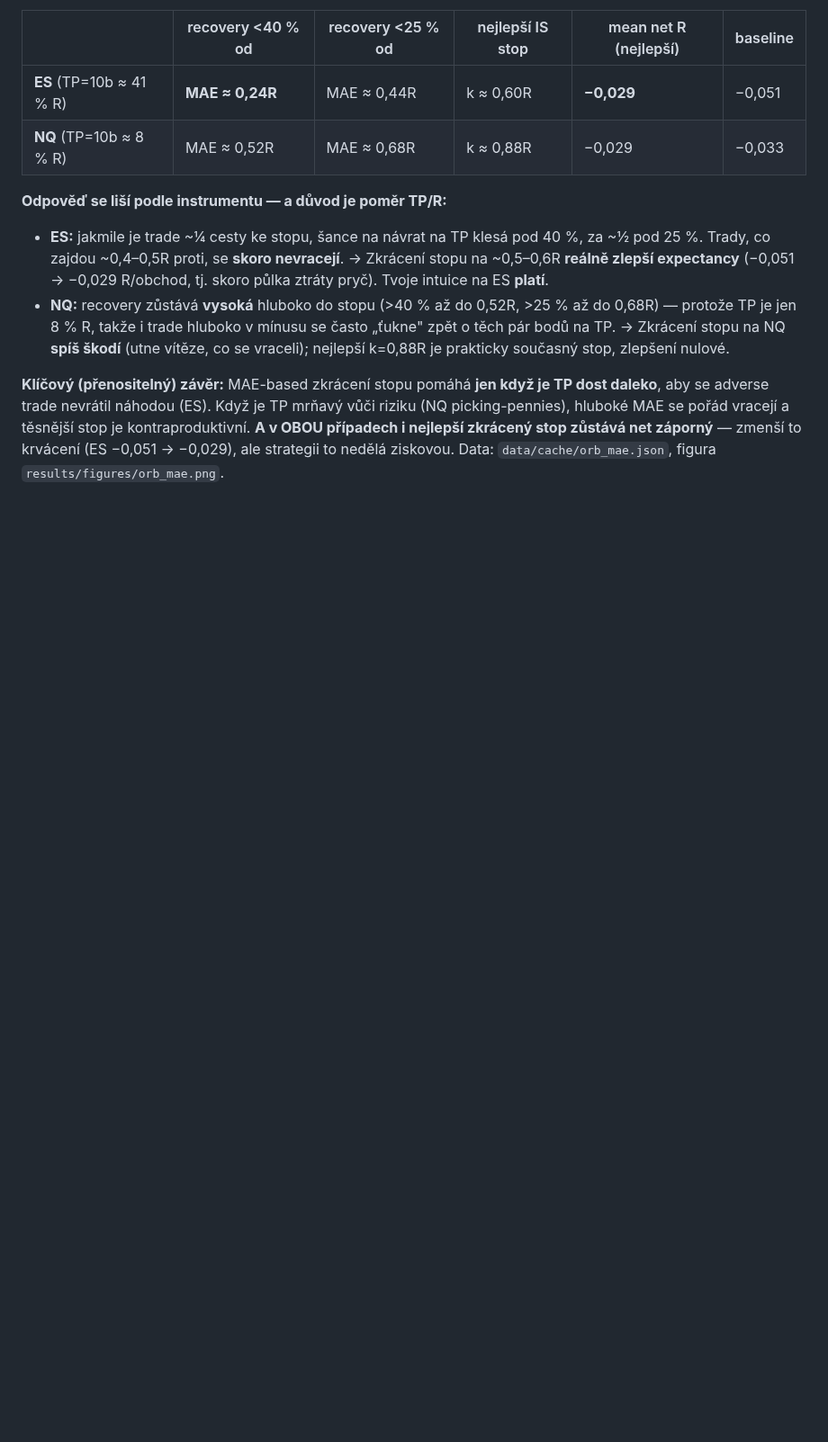
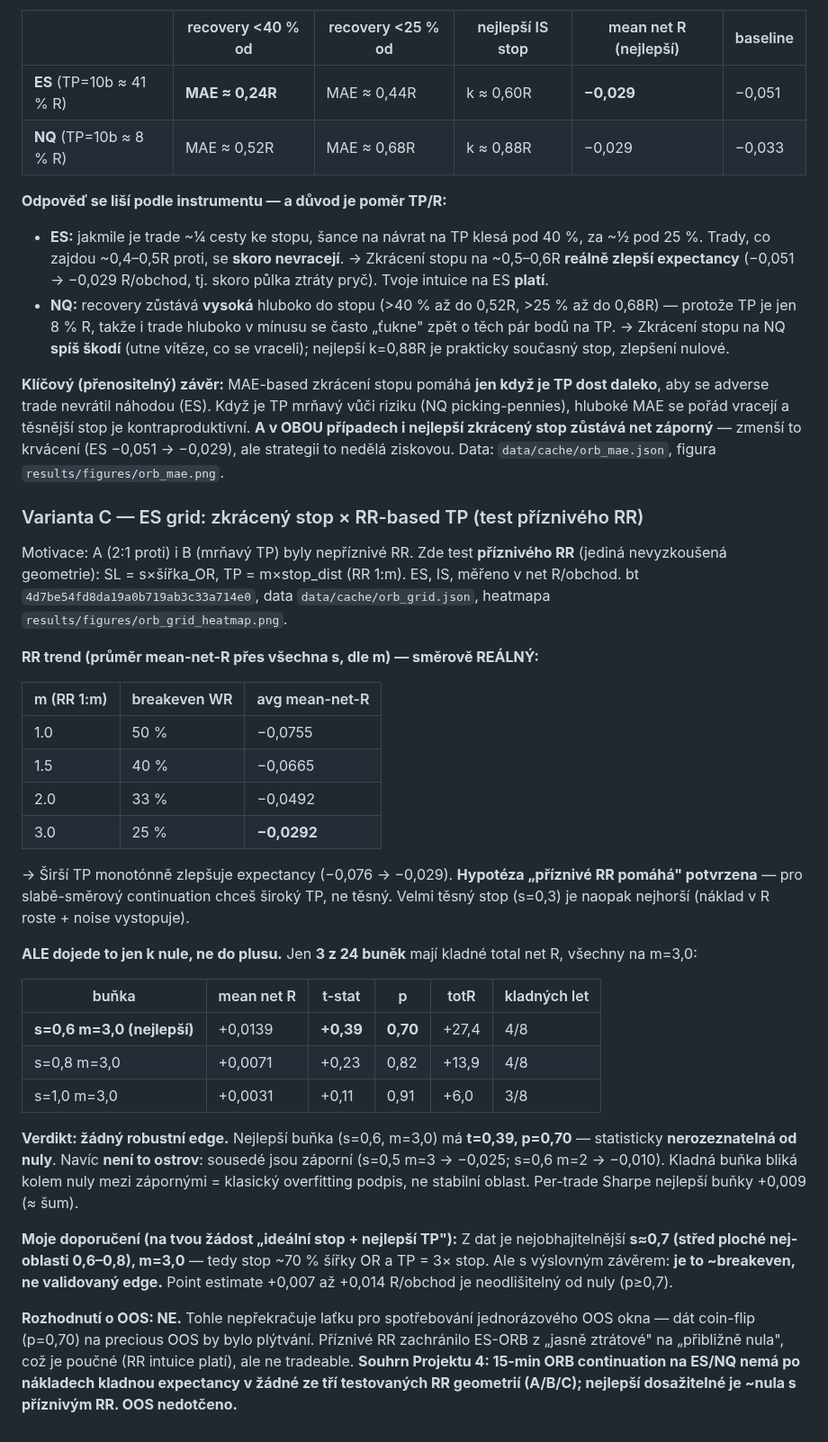
Before and after one commit to strongchicken04/Strong-Chicken-Journal, a Markdown page: PLAYBOOK_orb.md, the part around the change. Shown at 90% size. Drawn GitHub-style; blank space fills up the shorter version.

Commit message:
Project 4 (ORB) variant C results: favorable RR reaches ~breakeven, no edge
ES grid shortened-stop x RR-TP. RR trend real & monotonic (m=1 -0.076 ->
m=3 -0.029 avg net R) confirming favorable RR helps, but only reaches
~zero. Only 3/24 cells positive (all m=3); best s=0.6/m=3 is +0.0139R but
t=0.39/p=0.70 (indistinguishable from zero) with negative neighbors (not
a robust island). Recommendation if forced: s~0.7/m=3, but ~breakeven,
NOT worth OOS. Summary: 15-min ORB has no edge on ES/NQ across all 3 RR
geometries. OOS untouched. Heatmap + data.

Co-Authored-By: Claude Fable 5 <noreply@anthropic.com>
Claude-Session: https://claude.ai/code/session_013r7ovPSZArf9XucUhV1eXv

```diff
--- a/PLAYBOOK_orb.md
+++ b/PLAYBOOK_orb.md
@@ -148,3 +148,32 @@ Otázka: existuje frakce vzdálenosti ke stopu, za kterou se trade už skoro nev
 - **NQ:** recovery zůstává **vysoká** hluboko do stopu (>40 % až do 0,52R, >25 % až do 0,68R) — protože TP je jen 8 % R, takže i trade hluboko v mínusu se často „ťukne" zpět o těch pár bodů na TP. → Zkrácení stopu na NQ **spíš škodí** (utne vítěze, co se vraceli); nejlepší k=0,88R je prakticky současný stop, zlepšení nulové.
 
 **Klíčový (přenositelný) závěr:** MAE-based zkrácení stopu pomáhá **jen když je TP dost daleko**, aby se adverse trade nevrátil náhodou (ES). Když je TP mrňavý vůči riziku (NQ picking-pennies), hluboké MAE se pořád vracejí a těsnější stop je kontraproduktivní. **A v OBOU případech i nejlepší zkrácený stop zůstává net záporný** — zmenší to krvácení (ES −0,051 → −0,029), ale strategii to nedělá ziskovou. Data: `data/cache/orb_mae.json`, figura `results/figures/orb_mae.png`.
+
+### Varianta C — ES grid: zkrácený stop × RR-based TP (test příznivého RR)
+
+Motivace: A (2:1 proti) i B (mrňavý TP) byly nepříznivé RR. Zde test **příznivého RR** (jediná nevyzkoušená geometrie): SL = s×šířka_OR, TP = m×stop_dist (RR 1:m). ES, IS, měřeno v net R/obchod. bt `4d7be54fd8da19a0b719ab3c33a714e0`, data `data/cache/orb_grid.json`, heatmapa `results/figures/orb_grid_heatmap.png`.
+
+**RR trend (průměr mean-net-R přes všechna s, dle m) — směrově REÁLNÝ:**
+
+| m (RR 1:m) | breakeven WR | avg mean-net-R |
+|---|---|---|
+| 1.0 | 50 % | −0,0755 |
+| 1.5 | 40 % | −0,0665 |
+| 2.0 | 33 % | −0,0492 |
+| 3.0 | 25 % | **−0,0292** |
+
+→ Širší TP monotónně zlepšuje expectancy (−0,076 → −0,029). **Hypotéza „příznivé RR pomáhá" potvrzena** — pro slabě-směrový continuation chceš široký TP, ne těsný. Velmi těsný stop (s=0,3) je naopak nejhorší (náklad v R roste + noise vystopuje).
+
+**ALE dojede to jen k nule, ne do plusu.** Jen **3 z 24 buněk** mají kladné total net R, všechny na m=3,0:
+
+| buňka | mean net R | t-stat | p | totR | kladných let |
+|---|---|---|---|---|---|
+| **s=0,6 m=3,0 (nejlepší)** | +0,0139 | **+0,39** | **0,70** | +27,4 | 4/8 |
+| s=0,8 m=3,0 | +0,0071 | +0,23 | 0,82 | +13,9 | 4/8 |
+| s=1,0 m=3,0 | +0,0031 | +0,11 | 0,91 | +6,0 | 3/8 |
+
+**Verdikt: žádný robustní edge.** Nejlepší buňka (s=0,6, m=3,0) má **t=0,39, p=0,70** — statisticky **nerozeznatelná od nuly**. Navíc **není to ostrov**: sousedé jsou záporní (s=0,5 m=3 → −0,025; s=0,6 m=2 → −0,010). Kladná buňka bliká kolem nuly mezi zápornými = klasický overfitting podpis, ne stabilní oblast. Per-trade Sharpe nejlepší buňky +0,009 (≈ šum).
+
+**Moje doporučení (na tvou žádost „ideální stop + nejlepší TP"):** Z dat je nejobhajitelnější **s≈0,7 (střed ploché nej-oblasti 0,6–0,8), m=3,0** — tedy stop ~70 % šířky OR a TP = 3× stop. Ale s výslovným závěrem: **je to ~breakeven, ne validovaný edge.** Point estimate +0,007 až +0,014 R/obchod je neodlišitelný od nuly (p≥0,7).
+
+**Rozhodnutí o OOS: NE.** Tohle nepřekračuje laťku pro spotřebování jednorázového OOS okna — dát coin-flip (p=0,70) na precious OOS by bylo plýtvání. Příznivé RR zachránilo ES-ORB z „jasně ztrátové" na „přibližně nula", což je poučné (RR intuice platí), ale ne tradeable. **Souhrn Projektu 4: 15-min ORB continuation na ES/NQ nemá po nákladech kladnou expectancy v žádné ze tří testovaných RR geometrií (A/B/C); nejlepší dosažitelné je ~nula s příznivým RR. OOS nedotčeno.**
```
Also changed, not shown: results/RESULTS.md (+6 -0 lines), results/figures/orb_grid_heatmap.png (added), 1 other file.
